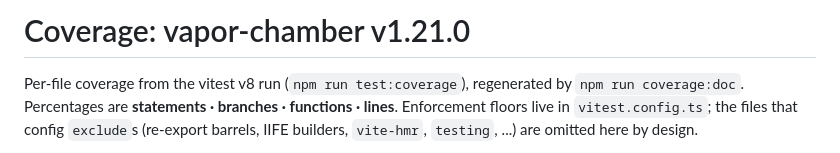
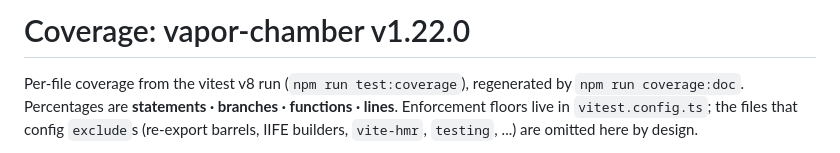
Before and after one commit to lucianofedericopereira/vapor-chamber, a Markdown page: docs/COVERAGE.md, the part around the change. GitHub-like rendering.

```diff
--- a/docs/COVERAGE.md
+++ b/docs/COVERAGE.md
@@ -1,5 +1,5 @@
 <!-- GENERATED by `npm run coverage:doc` (scripts/measure-coverage.mjs) - do not edit by hand. -->
-# Coverage: vapor-chamber v1.21.0
+# Coverage: vapor-chamber v1.22.0
 
 Per-file coverage from the vitest v8 run (`npm run test:coverage`), regenerated by
 `npm run coverage:doc`. Percentages are **statements · branches · functions · lines**.
```
Also changed, not shown: README.md (+3 -3 lines), docs/whitepaper.md (+1 -1 lines).
